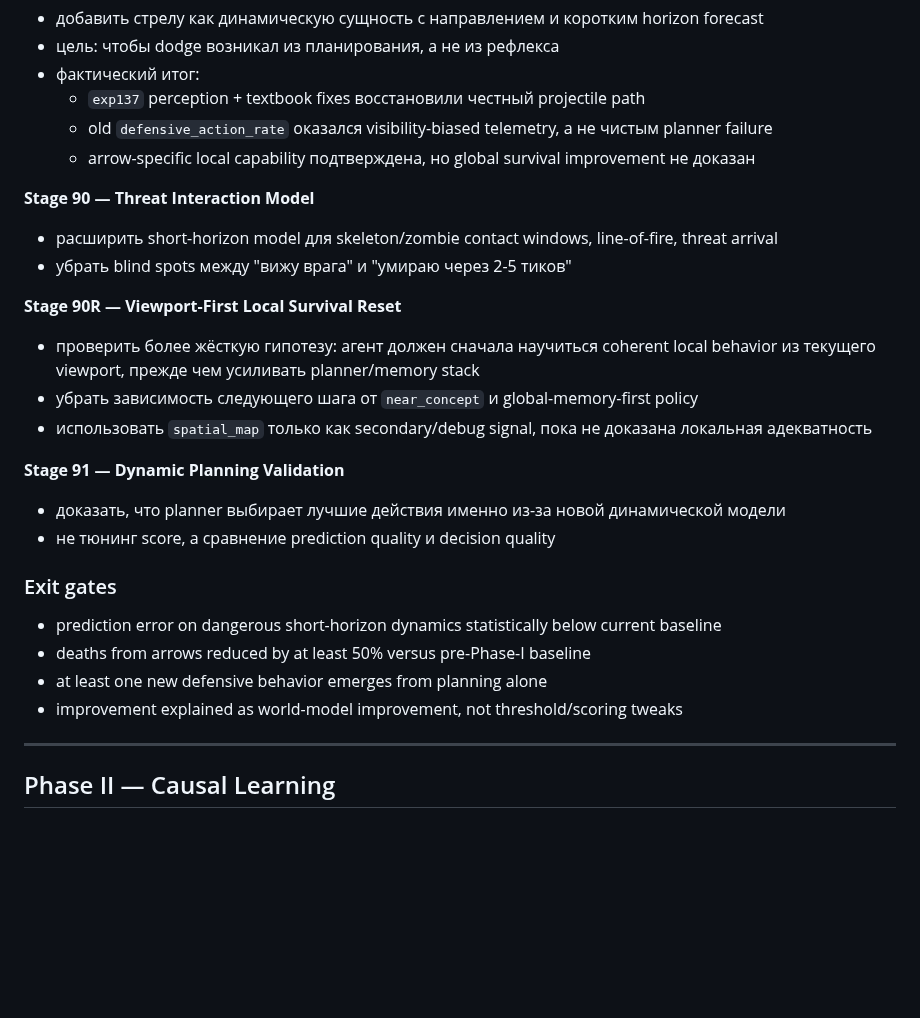
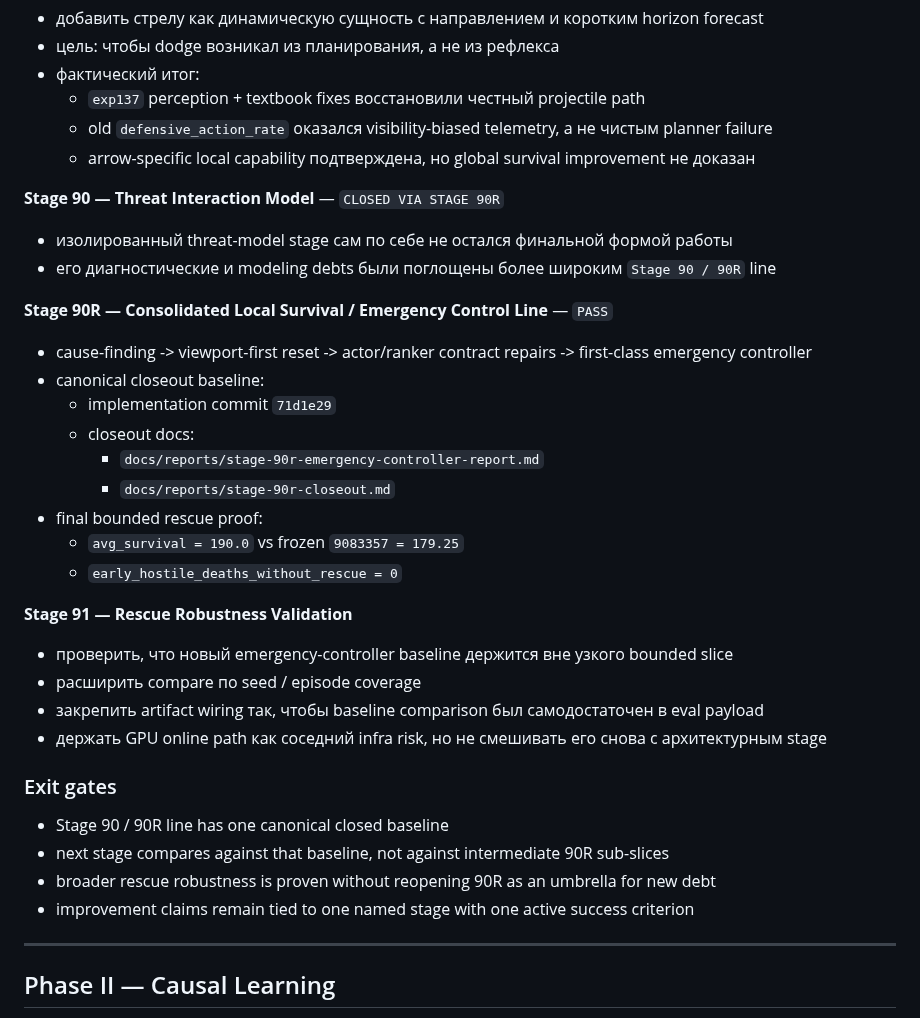
Before and after one commit to VSmirno/agi, a Markdown page: docs/ROADMAP.md, the part around the change. GitHub-like rendering; blank space fills up the shorter version.

Commit message:
docs(stage90r): consolidate stage closeout baseline

```diff
--- a/docs/ROADMAP.md
+++ b/docs/ROADMAP.md
@@ -79,26 +79,33 @@ Crafter остаётся **главным proving ground**, но roadmap соз
   - old `defensive_action_rate` оказался visibility-biased telemetry, а не чистым planner failure
   - arrow-specific local capability подтверждена, но global survival improvement не доказан
 
-**Stage 90 — Threat Interaction Model**
-- расширить short-horizon model для skeleton/zombie contact windows, line-of-fire, threat arrival
-- убрать blind spots между "вижу врага" и "умираю через 2-5 тиков"
+**Stage 90 — Threat Interaction Model** — `CLOSED VIA STAGE 90R`
+- изолированный threat-model stage сам по себе не остался финальной формой работы
+- его диагностические и modeling debts были поглощены более широким `Stage 90 / 90R` line
 
-**Stage 90R — Viewport-First Local Survival Reset**
-- проверить более жёсткую гипотезу: агент должен сначала научиться coherent local behavior
-  из текущего viewport, прежде чем усиливать planner/memory stack
-- убрать зависимость следующего шага от `near_concept` и global-memory-first policy
-- использовать `spatial_map` только как secondary/debug signal, пока не доказана локальная адекватность
+**Stage 90R — Consolidated Local Survival / Emergency Control Line** — `PASS`
+- cause-finding -> viewport-first reset -> actor/ranker contract repairs -> first-class emergency controller
+- canonical closeout baseline:
+  - implementation commit `71d1e29`
+  - closeout docs:
+    - `docs/reports/stage-90r-emergency-controller-report.md`
+    - `docs/reports/stage-90r-closeout.md`
+- final bounded rescue proof:
+  - `avg_survival = 190.0` vs frozen `9083357 = 179.25`
+  - `early_hostile_deaths_without_rescue = 0`
 
-**Stage 91 — Dynamic Planning Validation**
-- доказать, что planner выбирает лучшие действия именно из-за новой динамической модели
-- не тюнинг score, а сравнение prediction quality и decision quality
+**Stage 91 — Rescue Robustness Validation**
+- проверить, что новый emergency-controller baseline держится вне узкого bounded slice
+- расширить compare по seed / episode coverage
+- закрепить artifact wiring так, чтобы baseline comparison был самодостаточен в eval payload
+- держать GPU online path как соседний infra risk, но не смешивать его снова с архитектурным stage
 
 ### Exit gates
 
-- prediction error on dangerous short-horizon dynamics statistically below current baseline
-- deaths from arrows reduced by at least 50% versus pre-Phase-I baseline
-- at least one new defensive behavior emerges from planning alone
-- improvement explained as world-model improvement, not threshold/scoring tweaks
+- Stage 90 / 90R line has one canonical closed baseline
+- next stage compares against that baseline, not against intermediate 90R sub-slices
+- broader rescue robustness is proven without reopening 90R as an umbrella for new debt
+- improvement claims remain tied to one named stage with one active success criterion
 
 ---
 
```
Also changed, not shown: docs/reports/stage-90r-closeout.md (added, +98 -0 lines).
